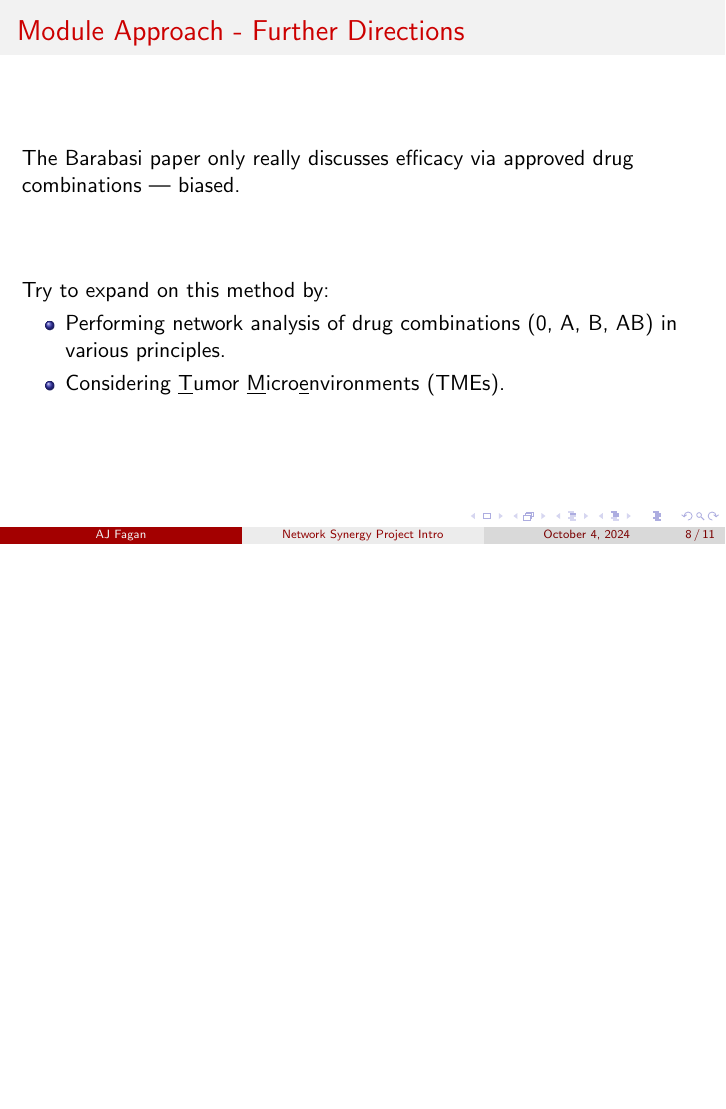
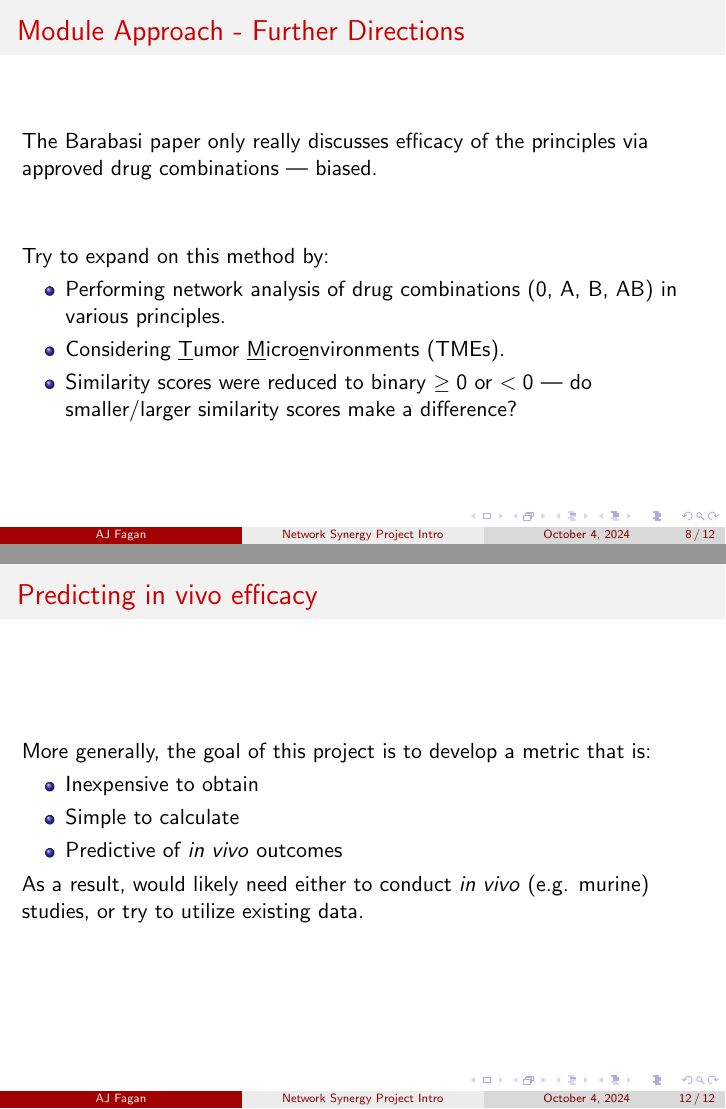
Before and after one commit to ajfagan/AJNewton, LaTeX slides (network-synergy/meeting-4-Oct2024/main.tex): page 8 of 11 before the commit and pages 8 and 12 of 12 after it, the two joined at a grey line, the shorter picture padded with empty space. Compiled offline with pdfLaTeX.

Commit message:
updating outline for oct4 presentation

```diff
--- a/network-synergy/meeting-4-Oct2024/main.tex
+++ b/network-synergy/meeting-4-Oct2024/main.tex
@@ -3,6 +3,9 @@
 \author{AJ Fagan}
 \title{Network Synergy Project Intro}
 \date{October 4, 2024}
+
+\usepackage{graphicx}
+\graphicspath{ { ./figs } }
 
 \usetheme{Madrid}
 \usecolortheme{beaver}
@@ -64,12 +72,13 @@
 
 \begin{frame}
   \frametitle{Module Approach - Further Directions}
-  The Barabasi paper only really discusses efficacy via approved drug combinations --- biased.
+  The Barabasi paper only really discusses efficacy of the principles via approved drug combinations --- biased.
   \vfill
   Try to expand on this method by:
   \begin{itemize}
       \item Performing network analysis of drug combinations (0, A, B, AB) in various principles.
       \item Considering \underline{T}umor \underline{M}icro\underline{e}nvironments (TMEs).
+      \item Similarity scores were reduced to binary $\geq0$ or $<0$ --- do smaller/larger similarity scores make a difference?
   \end{itemize}
 \end{frame}
 
@@ -115,5 +124,18 @@
   Never mentions networks. What principles are exhibited in these data?
 \end{frame}
 
+\section{Prediction of in vivo efficacy}
+
+\begin{frame}
+  \frametitle{Predicting in vivo efficacy}
+  More generally, the goal of this project is to develop a metric that is:
+  \begin{itemize}
+    \item Inexpensive to obtain
+    \item Simple to calculate
+    \item Predictive of \textit{in vivo} outcomes
+  \end{itemize}
+
+  As a result, would likely need either to conduct \textit{in vivo} (e.g. murine) studies, or try to utilize existing data.
+\end{frame}
 
 \end{document}
```
Also changed, not shown: network-synergy/meeting-4-Oct2024/figs/barabasi-cancer.png (added), network-synergy/meeting-4-Oct2024/figs/barabasi-hypertension.png (added), network-synergy/meeting-4-Oct2024/main.pdf, network-synergy/meeting-4-Oct2024/main.tex (11 more changed lines), 9 other files.
